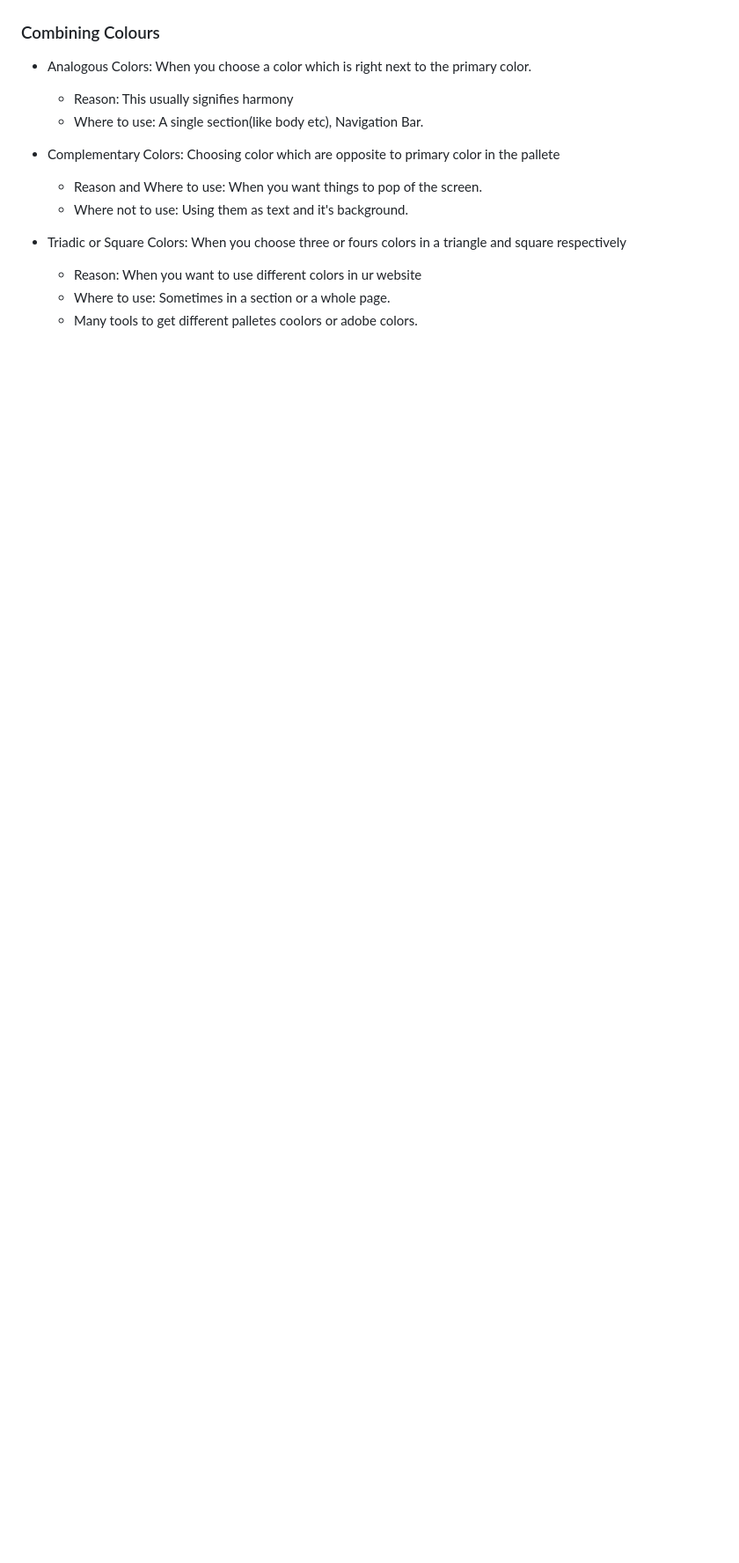
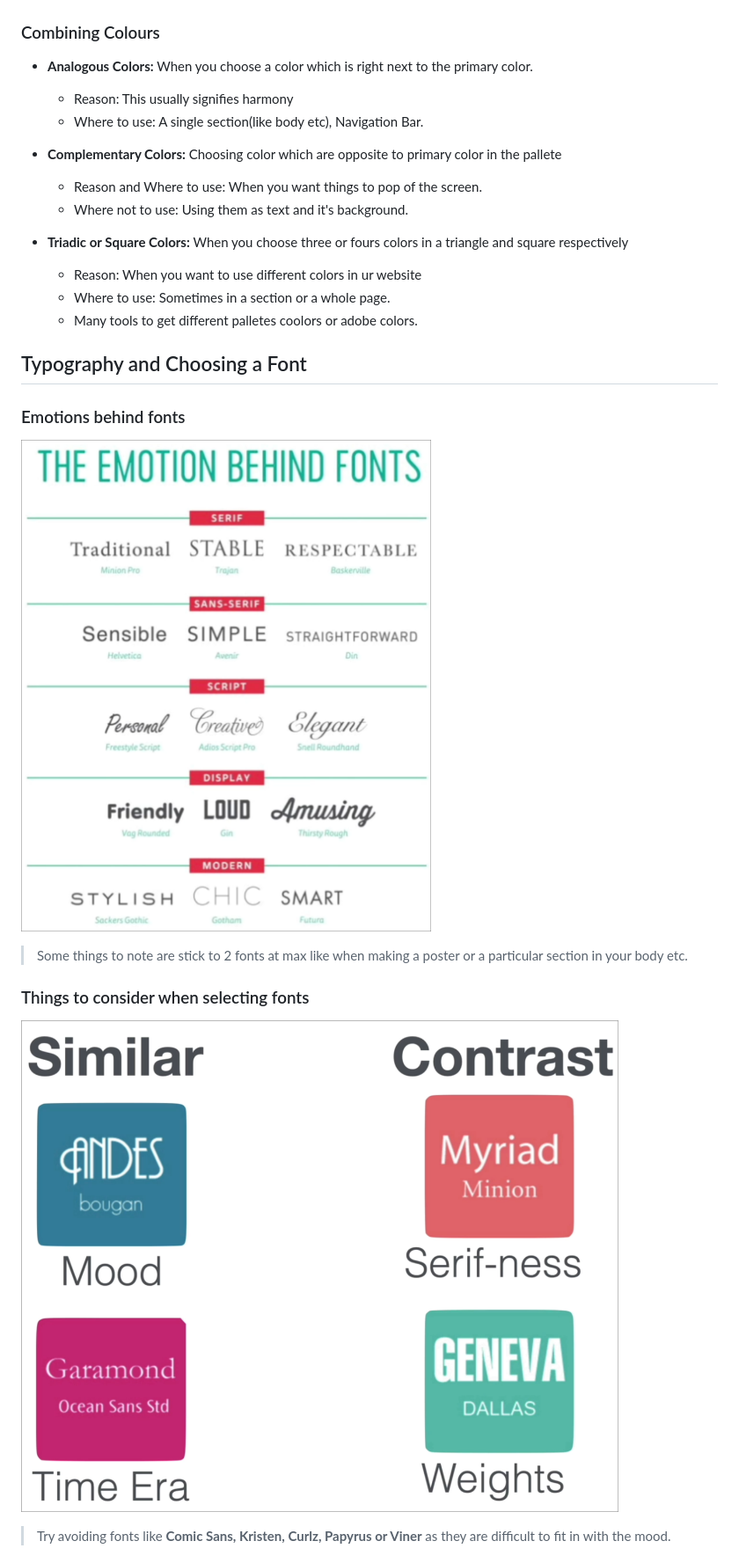
Before and after one commit to keshavpj1711/Learning-WebDev, a Markdown page: UX-Color-Font-Theory/readme.md, the part around the change printed below. Shown: that part at 88% size. GitHub-like rendering; pictures changed too: UX-Color-Font-Theory/image-1.png (added), UX-Color-Font-Theory/image-2.png (added); blank space fills up the shorter version.

Commit message:
readme: added Font theory, UI and UX Theory

```diff
--- a/UX-Color-Font-Theory/readme.md
+++ b/UX-Color-Font-Theory/readme.md
@@ -10,15 +10,30 @@ The major color that you use in your website decides what mood you want to conve
 
 ### Combining Colours
 
-- Analogous Colors: When you choose a color which is right next to the primary color.
+- **Analogous Colors:** When you choose a color which is right next to the primary color.
   - Reason: This usually signifies harmony
   - Where to use: A single section(like body etc), Navigation Bar.
 
-- Complementary Colors: Choosing color which are opposite to primary color in the pallete
+- **Complementary Colors:** Choosing color which are opposite to primary color in the pallete
   - Reason and Where to use: When you want things to pop of the screen.
   - Where not to use: Using them as text and it's background.
 
-- Triadic or Square Colors: When you choose three or fours colors in a triangle and square respectively
+- **Triadic or Square Colors:** When you choose three or fours colors in a triangle and square respectively
   - Reason: When you want to use different colors in ur website
   - Where to use: Sometimes in a section or a whole page.
   - Many tools to get different palletes coolors or adobe colors.
+
+## Typography and Choosing a Font
+
+### Emotions behind fonts
+
+![alt text](image-1.png)
+
+> Some things to note are stick to 2 fonts at max like when making a poster or a particular section in your body etc.
+
+### Things to consider when selecting fonts
+
+![alt text](image-2.png)
+
+> Try avoiding fonts like **Comic Sans, Kristen, Curlz, Papyrus or Viner** as they are difficult to fit in with the mood.
+
```
Also changed, not shown: other parts of UX-Color-Font-Theory/readme.md (+35 -0 lines), UX-Color-Font-Theory/image-3.png (added).
